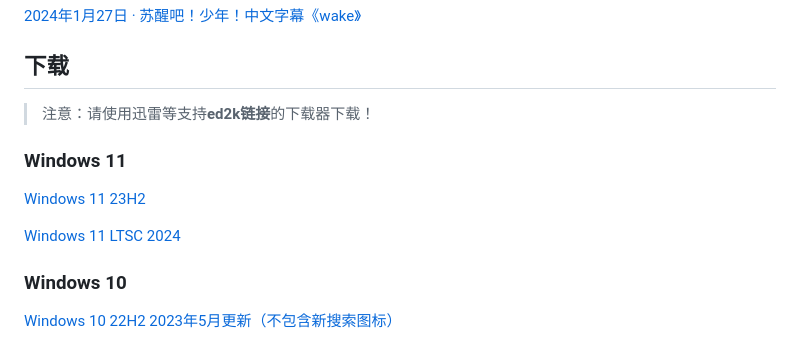
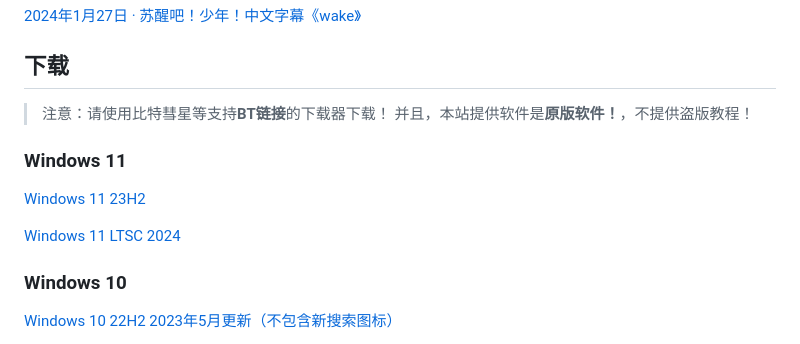
Before and after one commit to WinMinecraft/WinMinecraft.github.io, a Markdown page: index.md, the part around one of its changes. GitHub-like rendering.

```diff
--- a/index.md
+++ b/index.md
@@ -38,7 +38,8 @@ int main(){
 [2024年1月27日 · 苏醒吧！少年！中文字幕《wake》](https://www.bilibili.com/video/BV1RQ4y1c7tw/?spm_id_from=333.999.0.0)
 
 ## 下载
-> 注意：请使用迅雷等支持**ed2k链接**的下载器下载！
+> 注意：请使用比特彗星等支持**BT链接**的下载器下载！
+> 并且，本站提供软件是**原版软件！**，不提供盗版教程！
 
 ### Windows 11
 
```
Also changed, not shown: other parts of index.md (+5 -9 lines).
